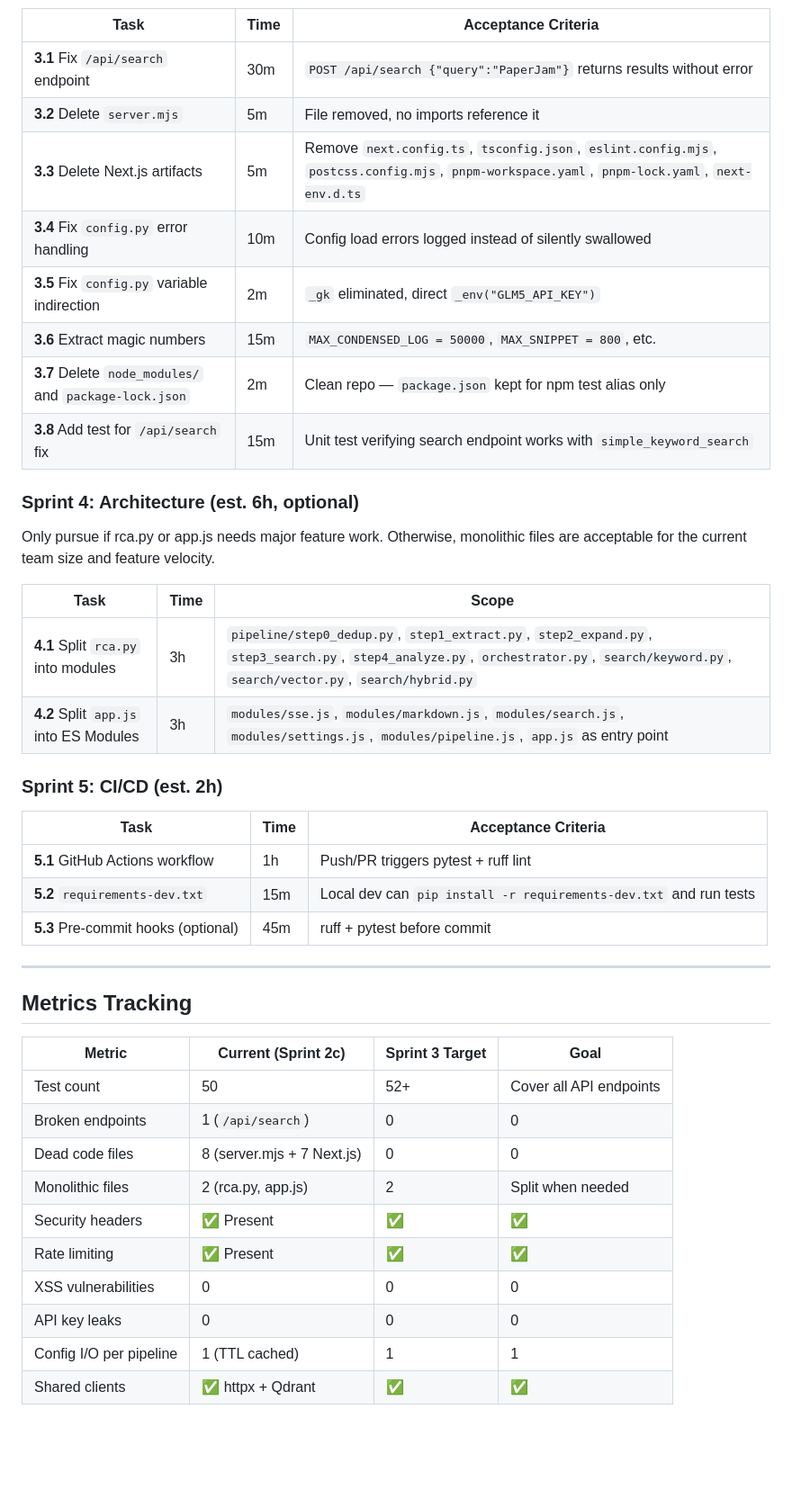
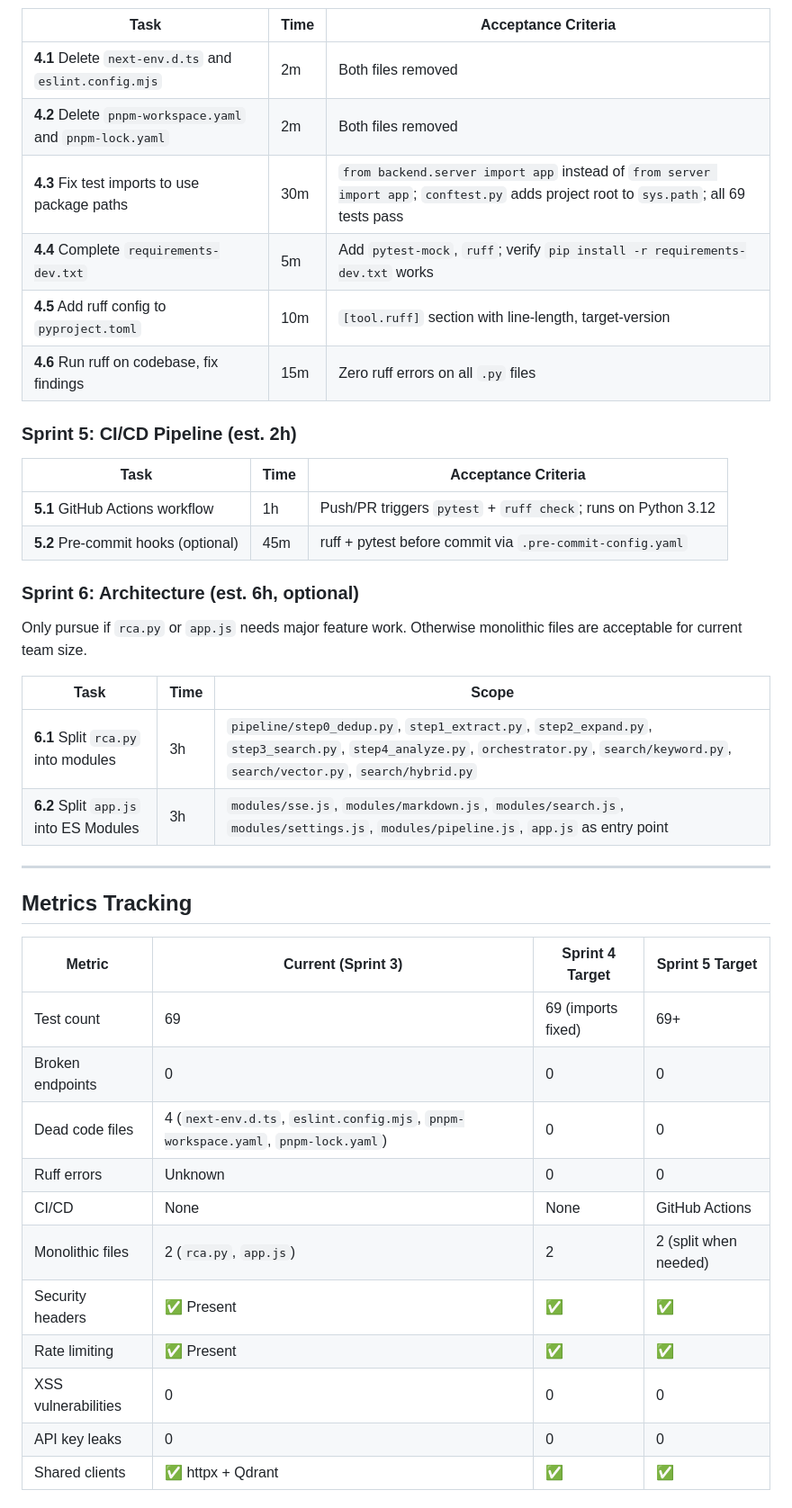
Before and after one commit to brianshih04/Bug-Detective, a Markdown page: development_plan.md, the part around one of its changes. Shown at 90% size. Rendered like a GitHub page; blank space fills up the shorter version.

```diff
--- a/development_plan.md
+++ b/development_plan.md
@@ -147,45 +112,43 @@ The codebase is now **production-viable** for single-instance deployment. Remain
 
 | Task | Time | Acceptance Criteria |
 |------|------|---------------------|
-| **3.1** Fix `/api/search` endpoint | 30m | `POST /api/search {"query":"PaperJam"}` returns results without error |
-| **3.2** Delete `server.mjs` | 5m | File removed, no imports reference it |
-| **3.3** Delete Next.js artifacts | 5m | Remove `next.config.ts`, `tsconfig.json`, `eslint.config.mjs`, `postcss.config.mjs`, `pnpm-workspace.yaml`, `pnpm-lock.yaml`, `next-env.d.ts` |
-| **3.4** Fix `config.py` error handling | 10m | Config load errors logged instead of silently swallowed |
-| **3.5** Fix `config.py` variable indirection | 2m | `_gk` eliminated, direct `_env("GLM5_API_KEY")` |
-| **3.6** Extract magic numbers | 15m | `MAX_CONDENSED_LOG = 50000`, `MAX_SNIPPET = 800`, etc. |
-| **3.7** Delete `node_modules/` and `package-lock.json` | 2m | Clean repo — `package.json` kept for npm test alias only |
-| **3.8** Add test for `/api/search` fix | 15m | Unit test verifying search endpoint works with `simple_keyword_search` |
+| **4.1** Delete `next-env.d.ts` and `eslint.config.mjs` | 2m | Both files removed |
+| **4.2** Delete `pnpm-workspace.yaml` and `pnpm-lock.yaml` | 2m | Both files removed |
+| **4.3** Fix test imports to use package paths | 30m | `from backend.server import app` instead of `from server import app`; `conftest.py` adds project root to `sys.path`; all 69 tests pass |
+| **4.4** Complete `requirements-dev.txt` | 5m | Add `pytest-mock`, `ruff`; verify `pip install -r requirements-dev.txt` works |
+| **4.5** Add ruff config to `pyproject.toml` | 10m | `[tool.ruff]` section with line-length, target-version |
+| **4.6** Run ruff on codebase, fix findings | 15m | Zero ruff errors on all `.py` files |
 
-### Sprint 4: Architecture (est. 6h, optional)
+### Sprint 5: CI/CD Pipeline (est. 2h)
 
-Only pursue if rca.py or app.js needs major feature work. Otherwise, monolithic files are acceptable for the current team size and feature velocity.
+| Task | Time | Acceptance Criteria |
+|------|------|---------------------|
+| **5.1** GitHub Actions workflow | 1h | Push/PR triggers `pytest` + `ruff check`; runs on Python 3.12 |
+| **5.2** Pre-commit hooks (optional) | 45m | ruff + pytest before commit via `.pre-commit-config.yaml` |
+
+### Sprint 6: Architecture (est. 6h, optional)
+
+Only pursue if `rca.py` or `app.js` needs major feature work. Otherwise monolithic files are acceptable for current team size.
 
 | Task | Time | Scope |
 |------|------|-------|
-| **4.1** Split `rca.py` into modules | 3h | `pipeline/step0_dedup.py`, `step1_extract.py`, `step2_expand.py`, `step3_search.py`, `step4_analyze.py`, `orchestrator.py`, `search/keyword.py`, `search/vector.py`, `search/hybrid.py` |
-| **4.2** Split `app.js` into ES Modules | 3h | `modules/sse.js`, `modules/markdown.js`, `modules/search.js`, `modules/settings.js`, `modules/pipeline.js`, `app.js` as entry point |
-
-### Sprint 5: CI/CD (est. 2h)
-
-| Task | Time | Acceptance Criteria |
-|------|------|---------------------|
-| **5.1** GitHub Actions workflow | 1h | Push/PR triggers pytest + ruff lint |
-| **5.2** `requirements-dev.txt` | 15m | Local dev can `pip install -r requirements-dev.txt` and run tests |
-| **5.3** Pre-commit hooks (optional) | 45m | ruff + pytest before commit |
+| **6.1** Split `rca.py` into modules | 3h | `pipeline/step0_dedup.py`, `step1_extract.py`, `step2_expand.py`, `step3_search.py`, `step4_analyze.py`, `orchestrator.py`, `search/keyword.py`, `search/vector.py`, `search/hybrid.py` |
+| **6.2** Split `app.js` into ES Modules | 3h | `modules/sse.js`, `modules/markdown.js`, `modules/search.js`, `modules/settings.js`, `modules/pipeline.js`, `app.js` as entry point |
 
 ---
 
 ## Metrics Tracking
 
-| Metric | Current (Sprint 2c) | Sprint 3 Target | Goal |
-|--------|---------------------|-----------------|------|
-| Test count | 50 | 52+ | Cover all API endpoints |
-| Broken endpoints | 1 (`/api/search`) | 0 | 0 |
-| Dead code files | 8 (server.mjs + 7 Next.js) | 0 | 0 |
-| Monolithic files | 2 (rca.py, app.js) | 2 | Split when needed |
+| Metric | Current (Sprint 3) | Sprint 4 Target | Sprint 5 Target |
+|--------|---------------------|-----------------|-----------------|
+| Test count | 69 | 69 (imports fixed) | 69+ |
+| Broken endpoints | 0 | 0 | 0 |
+| Dead code files | 4 (`next-env.d.ts`, `eslint.config.mjs`, `pnpm-workspace.yaml`, `pnpm-lock.yaml`) | 0 | 0 |
+| Ruff errors | Unknown | 0 | 0 |
+| CI/CD | None | None | GitHub Actions |
+| Monolithic files | 2 (`rca.py`, `app.js`) | 2 | 2 (split when needed) |
 | Security headers | ✅ Present | ✅ | ✅ |
 | Rate limiting | ✅ Present | ✅ | ✅ |
 | XSS vulnerabilities | 0 | 0 | 0 |
 | API key leaks | 0 | 0 | 0 |
-| Config I/O per pipeline | 1 (TTL cached) | 1 | 1 |
 | Shared clients | ✅ httpx + Qdrant | ✅ | ✅ |
```
Also changed, not shown: other parts of development_plan.md (+87 -97 lines).
